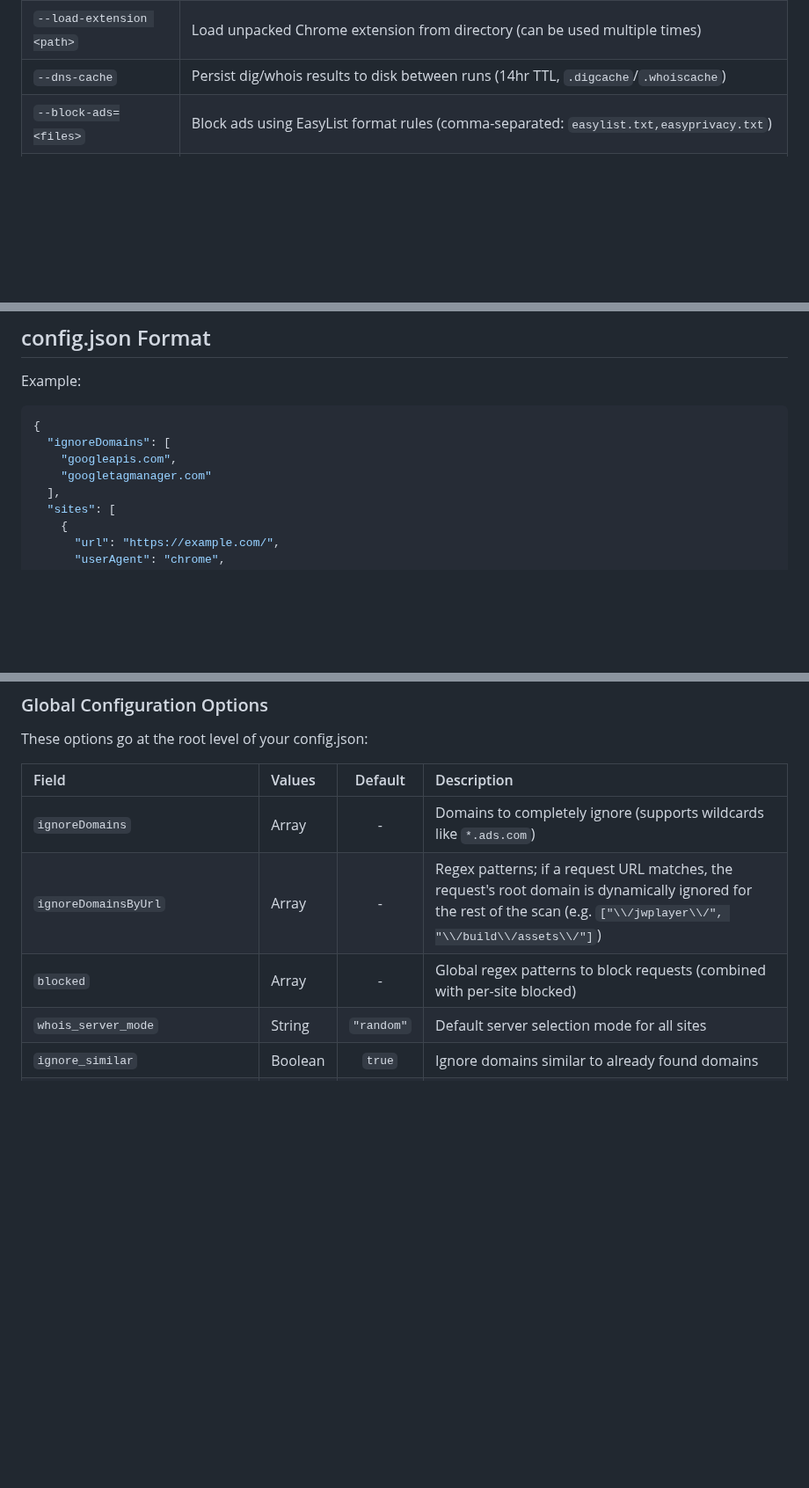
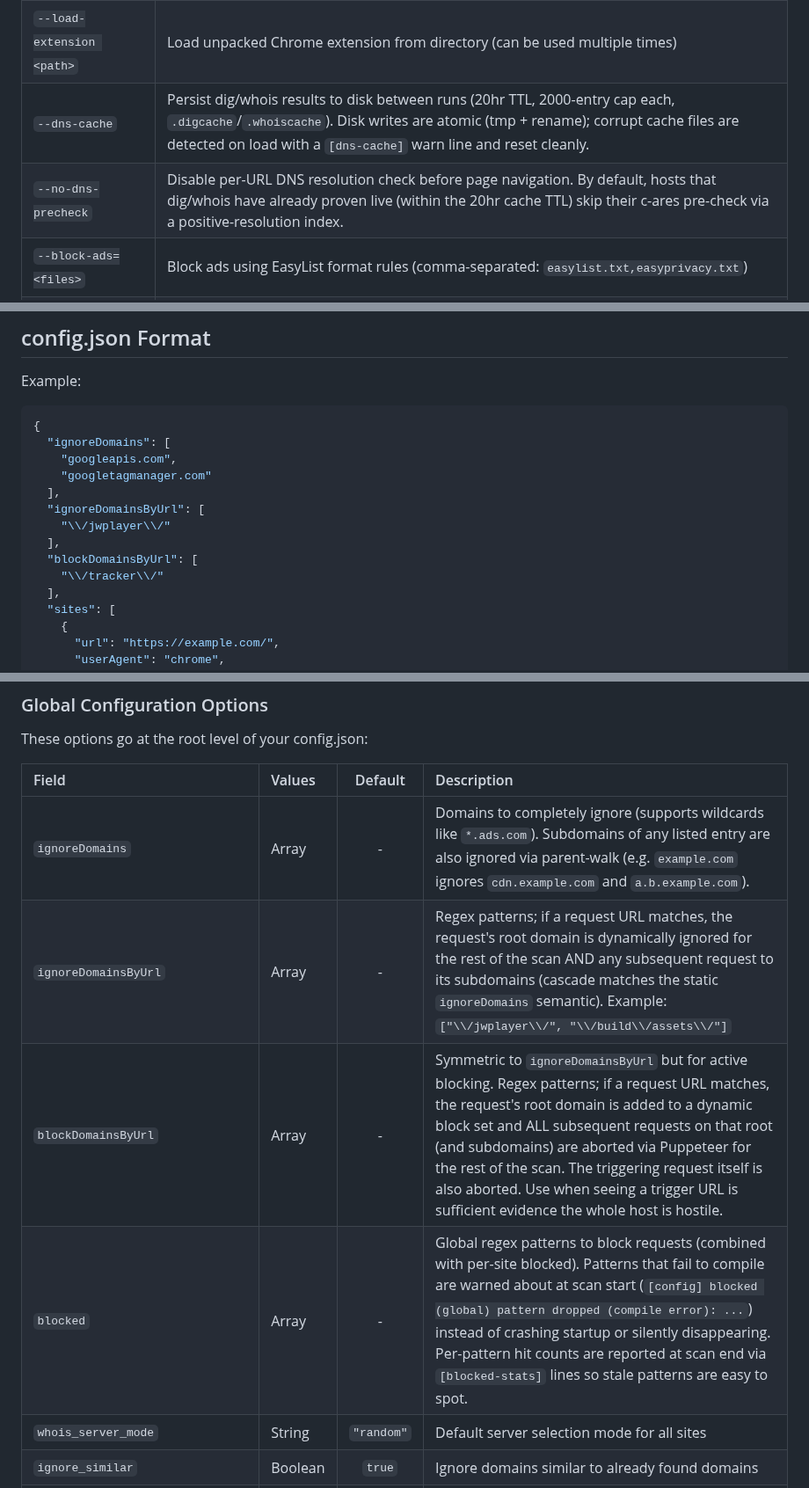
Before and after one commit to ryanbr/network-scanner, a Markdown page: README.md, 3 parts joined by grey strips. Shown at 88% size. GitHub-like rendering; blank space fills up the shorter version.

Commit message:
README: document blockDomainsByUrl, refreshed dns-cache row, ignoreDomains cascade, blocked stats
User-facing documentation catch-up for the recent feature work.
No behavior changes -- just describing what's already in the code.

- --dns-cache row: TTL 14hr -> 20hr, mentions the 2000-entry cap
  and the atomic write + corruption-warn behavior so users know
  what "[dns-cache] X was unreadable" lines mean if they show up.

- New --no-dns-precheck row: documents the existing flag and the
  positive-resolution shortcut (hosts proven live by dig/whois
  within the cache TTL skip the c-ares pre-check).

- Global Configuration Options table:
    - ignoreDomains: notes that subdomains cascade via parent-walk.
    - ignoreDomainsByUrl: notes the cascade now applies to dynamic
      adds too (matching the recent unification commit).
    - NEW blockDomainsByUrl row: full description of the symmetric
      active-blocking feature.
    - blocked: notes the compile-warn behavior and the per-pattern
      hit-stats output at scan end.

- config.json Format example: added ignoreDomainsByUrl and
  blockDomainsByUrl entries with generic placeholder patterns
  (`\\/jwplayer\\/`, `\\/tracker\\/`) so the example shows the
  shape without baking in specific real-world endpoints.

README.md only; no code changes.

```diff
--- a/README.md
+++ b/README.md
@@ -66,7 +66,8 @@ A Puppeteer-based tool for scanning websites to find third-party (or optionally
 | `--use-puppeteer-core`      | Use `puppeteer-core` with system Chrome instead of bundled Chromium |
 | `--use-obscura`             | Connect to running Obscura CDP server (`ws://127.0.0.1:9222` or `OBSCURA_WS` env). Skips fingerprint injection — Obscura provides built-in stealth |
 | `--load-extension <path>`   | Load unpacked Chrome extension from directory (can be used multiple times) |
-| `--dns-cache`               | Persist dig/whois results to disk between runs (14hr TTL, `.digcache`/`.whoiscache`) |
+| `--dns-cache`               | Persist dig/whois results to disk between runs (20hr TTL, 2000-entry cap each, `.digcache`/`.whoiscache`). Disk writes are atomic (tmp + rename); corrupt cache files are detected on load with a `[dns-cache]` warn line and reset cleanly. |
+| `--no-dns-precheck`         | Disable per-URL DNS resolution check before page navigation. By default, hosts that dig/whois have already proven live (within the 20hr cache TTL) skip their c-ares pre-check via a positive-resolution index. |
 | `--block-ads=<files>`       | Block ads using EasyList format rules (comma-separated: `easylist.txt,easyprivacy.txt`) |
 | `--cdp`                     | Enable Chrome DevTools Protocol logging (now per-page if enabled) |
 | `--remove-dupes`            | Remove duplicate domains from output (only with `-o`) |
@@ -100,6 +101,12 @@ Example:
   "ignoreDomains": [
     "googleapis.com",
     "googletagmanager.com"
+  ],
+  "ignoreDomainsByUrl": [
+    "\\/jwplayer\\/"
+  ],
+  "blockDomainsByUrl": [
+    "\\/tracker\\/"
   ],
   "sites": [
     {
@@ -461,9 +468,10 @@ These options go at the root level of your config.json:
 
 | Field                | Values | Default | Description |
 |:---------------------|:-------|:-------:|:------------|
-| `ignoreDomains`      | Array | - | Domains to completely ignore (supports wildcards like `*.ads.com`) |
-| `ignoreDomainsByUrl` | Array | - | Regex patterns; if a request URL matches, the request's root domain is dynamically ignored for the rest of the scan (e.g. `["\\/jwplayer\\/", "\\/build\\/assets\\/"]`) |
-| `blocked`            | Array | - | Global regex patterns to block requests (combined with per-site blocked) |
+| `ignoreDomains`      | Array | - | Domains to completely ignore (supports wildcards like `*.ads.com`). Subdomains of any listed entry are also ignored via parent-walk (e.g. `example.com` ignores `cdn.example.com` and `a.b.example.com`). |
+| `ignoreDomainsByUrl` | Array | - | Regex patterns; if a request URL matches, the request's root domain is dynamically ignored for the rest of the scan AND any subsequent request to its subdomains (cascade matches the static `ignoreDomains` semantic). Example: `["\\/jwplayer\\/", "\\/build\\/assets\\/"]` |
+| `blockDomainsByUrl` | Array | - | Symmetric to `ignoreDomainsByUrl` but for active blocking. Regex patterns; if a request URL matches, the request's root domain is added to a dynamic block set and ALL subsequent requests on that root (and subdomains) are aborted via Puppeteer for the rest of the scan. The triggering request itself is also aborted. Use when seeing a trigger URL is sufficient evidence the whole host is hostile. |
+| `blocked`            | Array | - | Global regex patterns to block requests (combined with per-site blocked). Patterns that fail to compile are warned about at scan start (`[config] blocked (global) pattern dropped (compile error): ...`) instead of crashing startup or silently disappearing. Per-pattern hit counts are reported at scan end via `[blocked-stats]` lines so stale patterns are easy to spot. |
 | `whois_server_mode`  | String | `"random"` | Default server selection mode for all sites |
 | `ignore_similar`     | Boolean | `true` | Ignore domains similar to already found domains |
 | `ignore_similar_threshold` | Integer | `80` | Similarity threshold percentage for ignore_similar |
```
